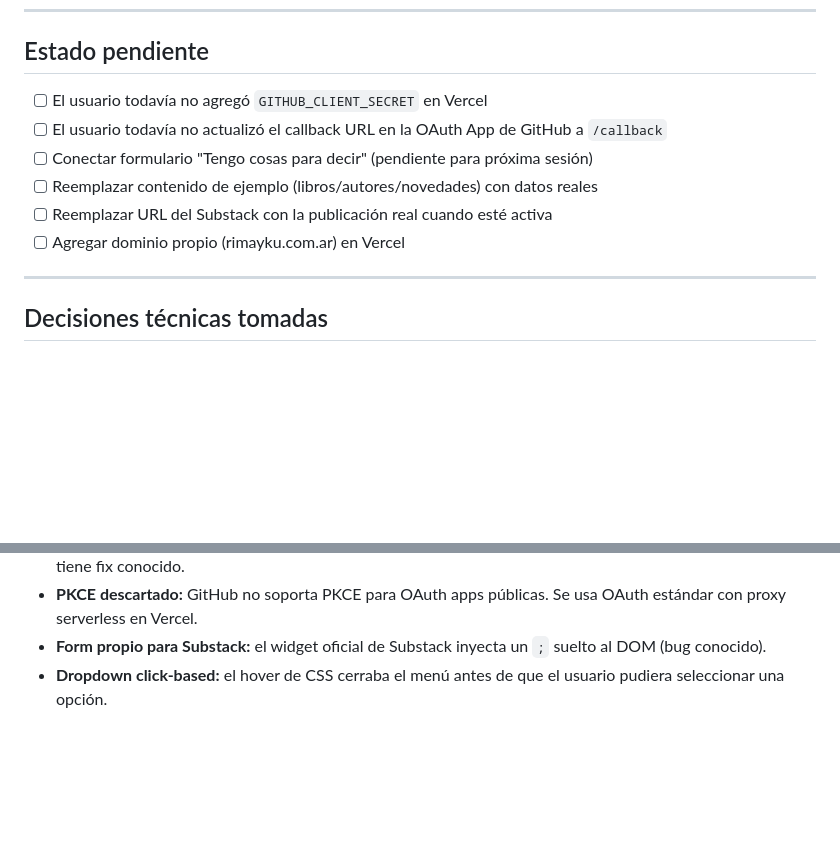
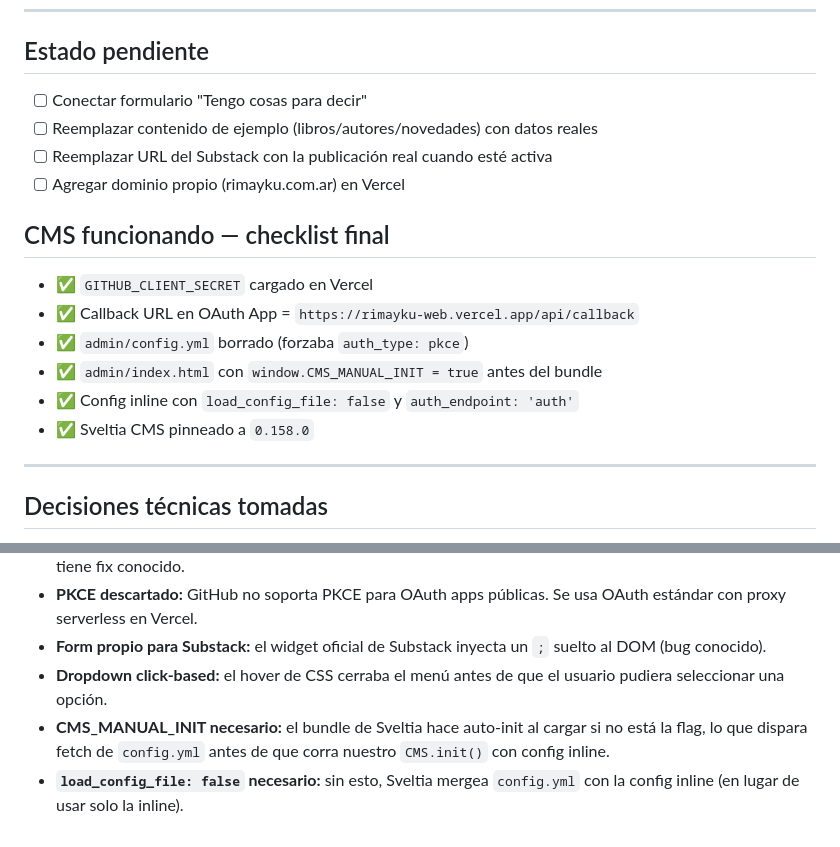
Before and after one commit to FecheGio/rimayku-web, a Markdown page: MEMORY.md, 2 parts joined by grey strips. GitHub-like rendering; blank space fills up the shorter version.

Commit message:
Update MEMORY.md: CMS auth done, document fix details
Co-Authored-By: Claude Sonnet 4.6 <noreply@anthropic.com>

```diff
--- a/MEMORY.md
+++ b/MEMORY.md
@@ -116,12 +116,19 @@ Dropdown: click-based (no hover) para evitar que se cierre al mover el mouse al
 
 ## Estado pendiente
 
-- [ ] El usuario todavía no agregó `GITHUB_CLIENT_SECRET` en Vercel
-- [ ] El usuario todavía no actualizó el callback URL en la OAuth App de GitHub a `/callback`
-- [ ] Conectar formulario "Tengo cosas para decir" (pendiente para próxima sesión)
+- [ ] Conectar formulario "Tengo cosas para decir"
 - [ ] Reemplazar contenido de ejemplo (libros/autores/novedades) con datos reales
 - [ ] Reemplazar URL del Substack con la publicación real cuando esté activa
 - [ ] Agregar dominio propio (rimayku.com.ar) en Vercel
+
+## CMS funcionando — checklist final
+
+- ✅ `GITHUB_CLIENT_SECRET` cargado en Vercel
+- ✅ Callback URL en OAuth App = `https://rimayku-web.vercel.app/api/callback`
+- ✅ `admin/config.yml` borrado (forzaba `auth_type: pkce`)
+- ✅ `admin/index.html` con `window.CMS_MANUAL_INIT = true` antes del bundle
+- ✅ Config inline con `load_config_file: false` y `auth_endpoint: 'auth'`
+- ✅ Sveltia CMS pinneado a `0.158.0`
 
 ---
 
@@ -132,3 +139,5 @@ Dropdown: click-based (no hover) para evitar que se cierre al mover el mouse al
 - **PKCE descartado:** GitHub no soporta PKCE para OAuth apps públicas. Se usa OAuth estándar con proxy serverless en Vercel.
 - **Form propio para Substack:** el widget oficial de Substack inyecta un `;` suelto al DOM (bug conocido).
 - **Dropdown click-based:** el hover de CSS cerraba el menú antes de que el usuario pudiera seleccionar una opción.
+- **CMS_MANUAL_INIT necesario:** el bundle de Sveltia hace auto-init al cargar si no está la flag, lo que dispara fetch de `config.yml` antes de que corra nuestro `CMS.init()` con config inline.
+- **`load_config_file: false` necesario:** sin esto, Sveltia mergea `config.yml` con la config inline (en lugar de usar solo la inline).
```
